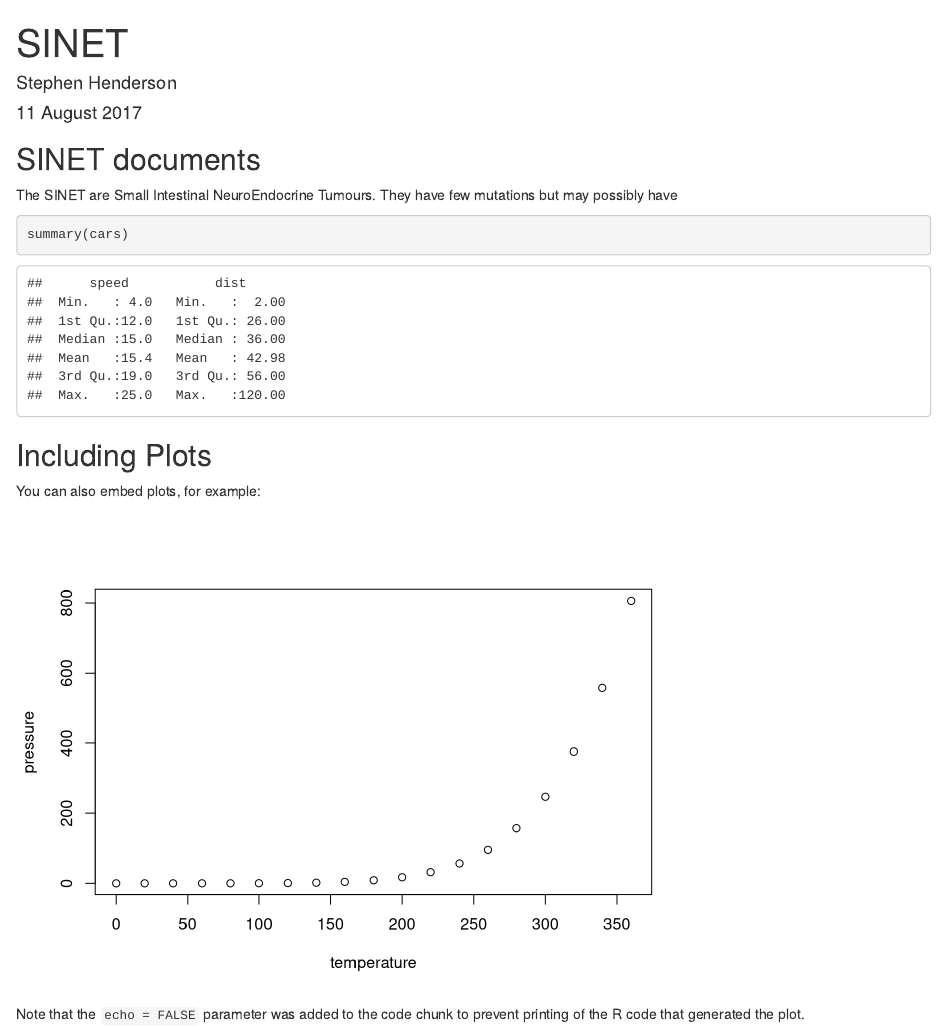
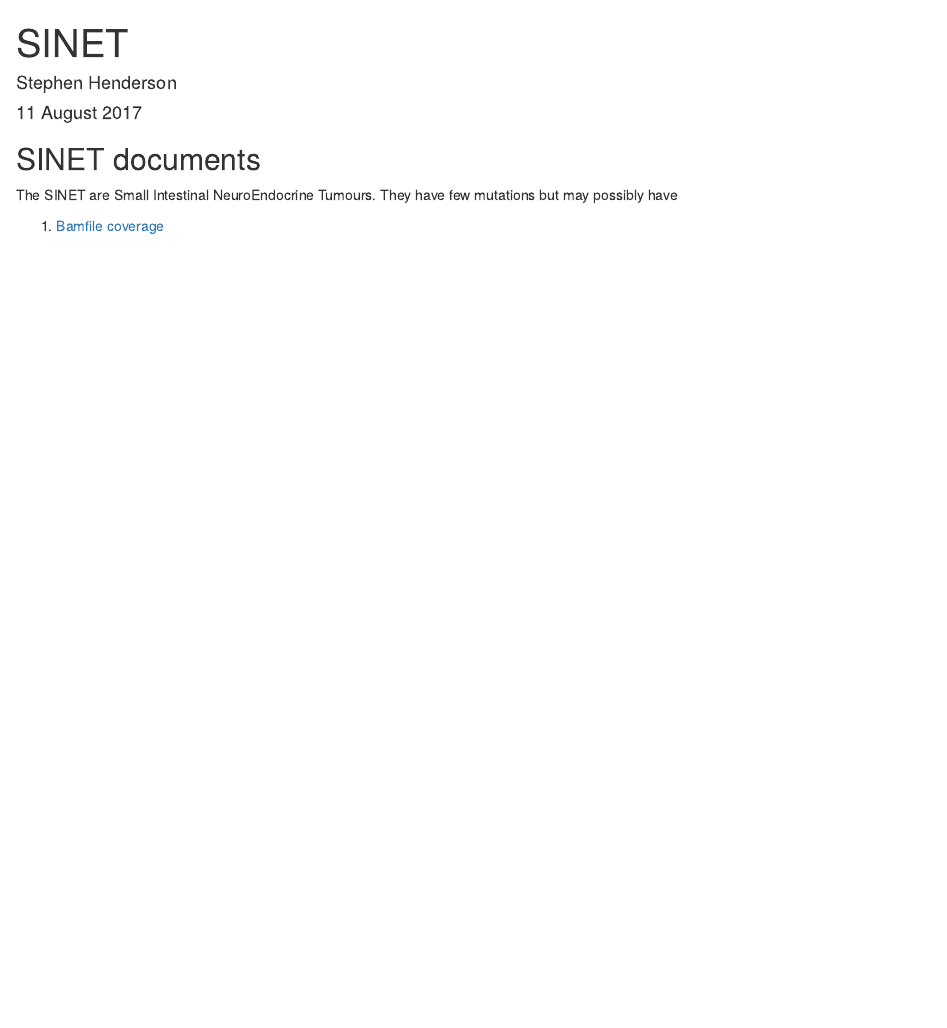
Before and after one commit to Malarkey73/WEB, an R Markdown document (index.Rmd): the page in a window 1100 px wide, from its top. Rendered offline with R 4.5, knitr and Pandoc, with nearby package versions.

Commit message:
changes to th index to make it a real index

````diff
--- a/index.Rmd
+++ b/index.Rmd
@@ -14,17 +14,4 @@ knitr::opts_chunk$set(echo = TRUE)
 The SINET are Small Intestinal NeuroEndocrine Tumours. They have few mutations but may possibly have
 
 
-
-```{r cars}
-summary(cars)
-```
-
-## Including Plots
-
-You can also embed plots, for example:
-
-```{r pressure, echo=FALSE}
-plot(pressure)
-```
-
-Note that the `echo = FALSE` parameter was added to the code chunk to prevent printing of the R code that generated the plot.
+1. [Bamfile coverage](https://malarkey73.github.io/WEB/coverage.html)
````
Also changed, not shown: index.html.
